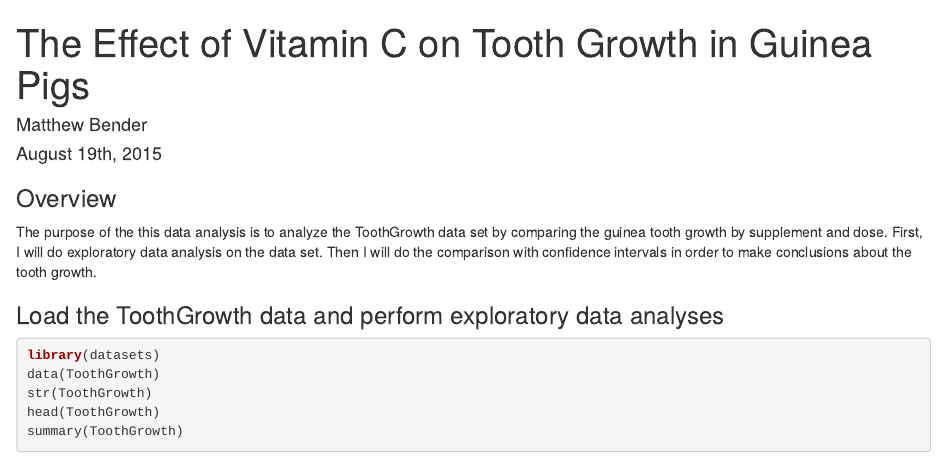
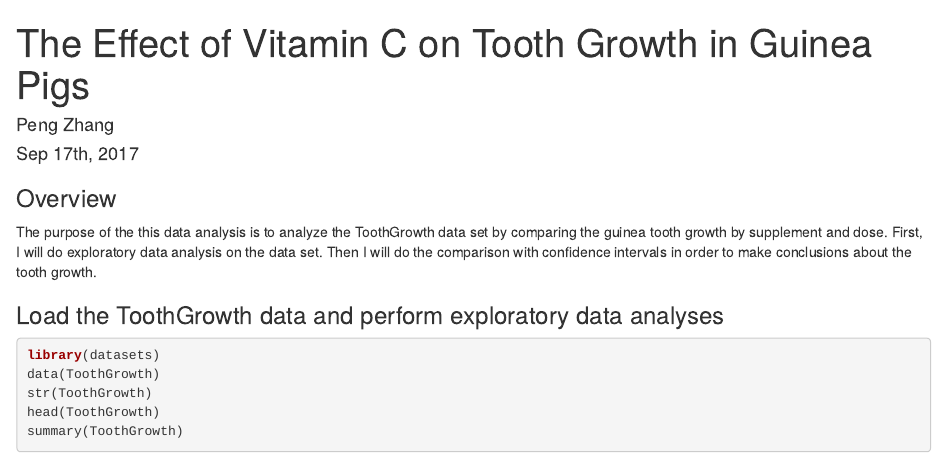
Before and after one commit to JackZhang0224/coursera-Statistical--Inference-course-project, an R Markdown document (Assignment_part2.rmd): the page in a window 1100 px wide, from its top. Rendered offline with R 4.5, knitr and Pandoc, with nearby package versions; drawn as R Markdown's standard HTML page in place of the format the file asks for.

Commit message:
Update Assignment_part2.rmd

```diff
--- a/Assignment_part2.rmd
+++ b/Assignment_part2.rmd
@@ -1,8 +1,8 @@
 ---
 title: "The Effect of Vitamin C on Tooth Growth in Guinea Pigs"
-author: "Matthew Bender"
-date: "August 19th, 2015"
-output: html_document
+author: "Peng Zhang"
+date: "Sep 17th, 2017"
+output: PDF
 ---
 
 ### Overview
```
